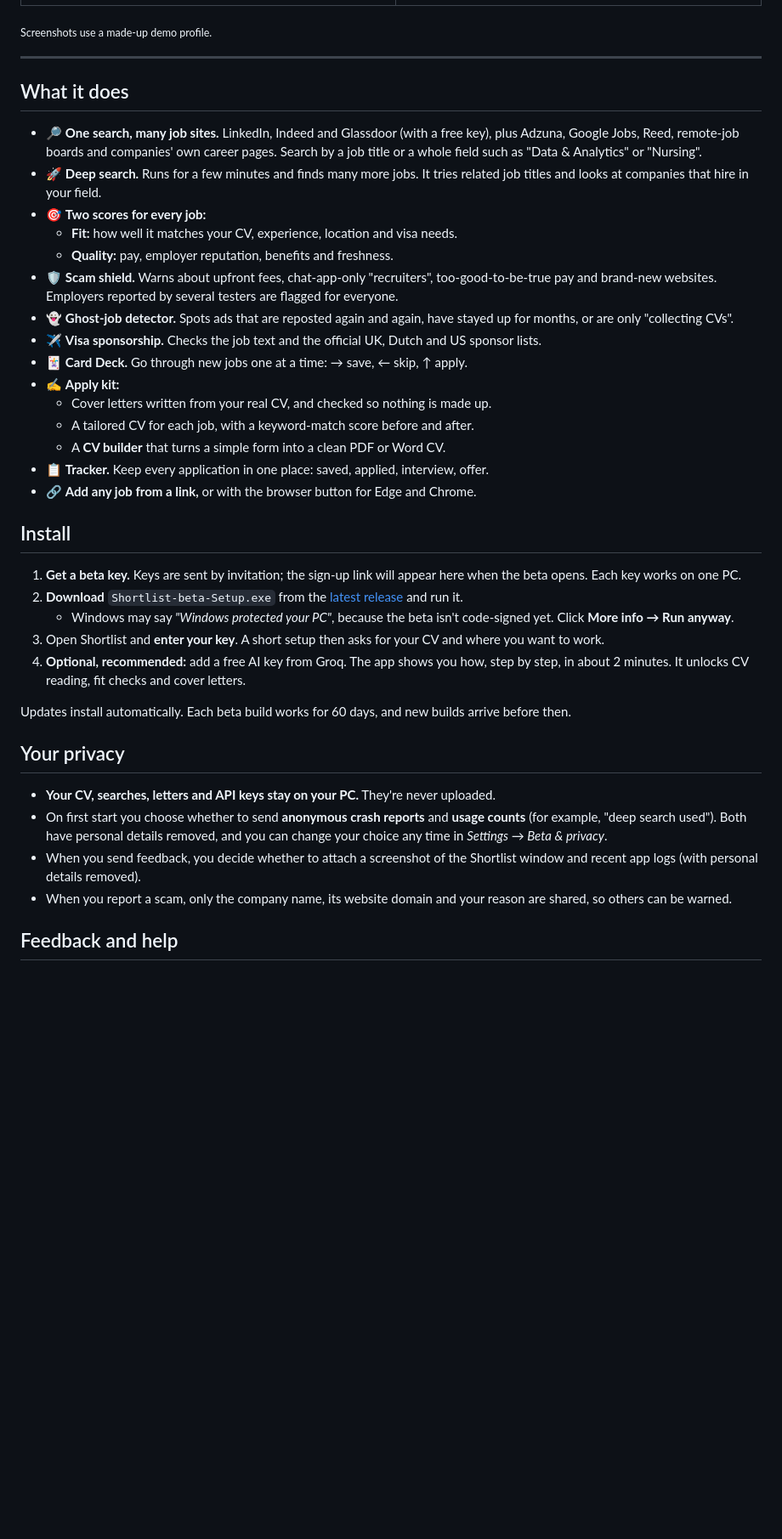
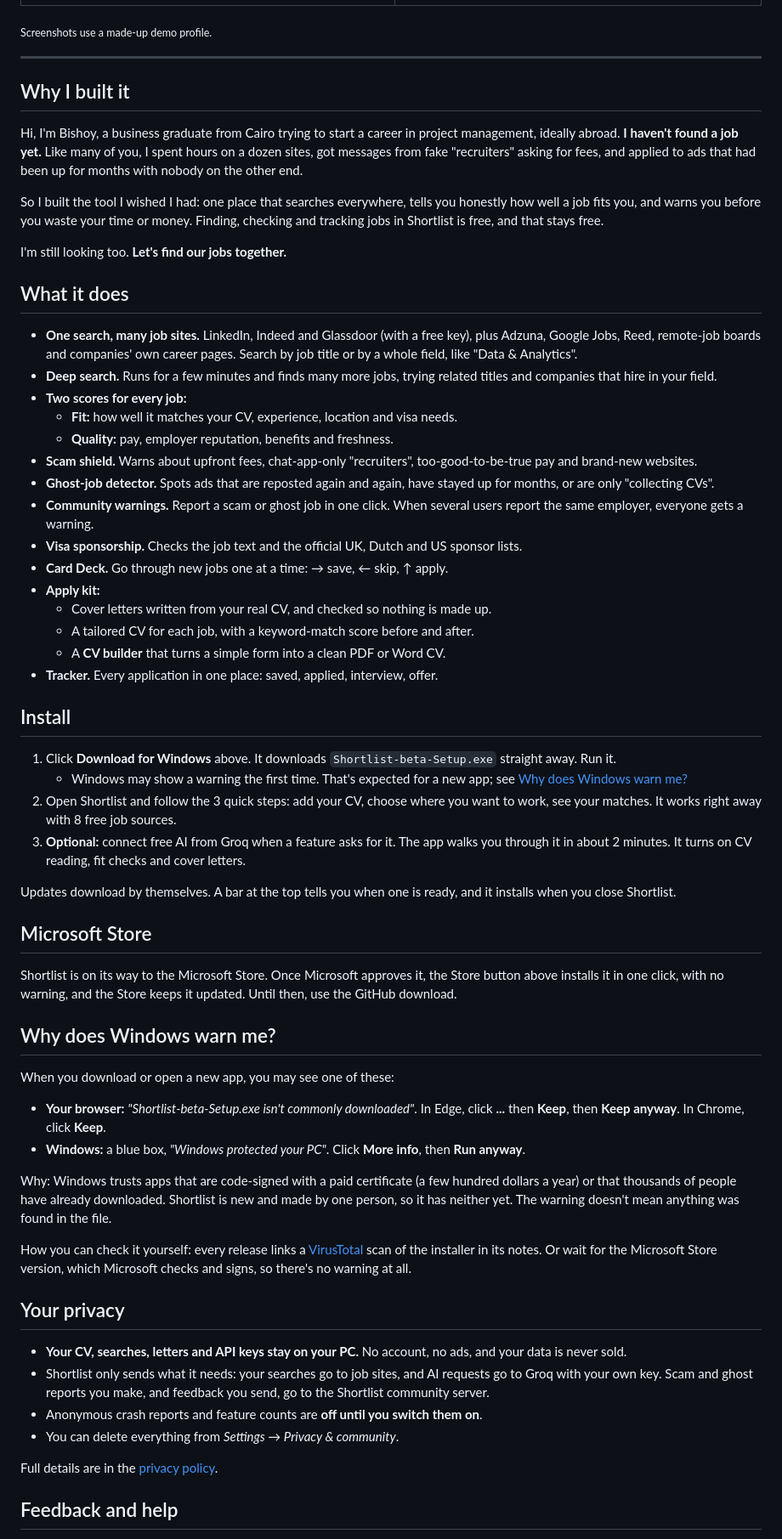
Before and after one commit to BishoyRaafaf/shortlist-releases, a Markdown page: README.md, the part around the change printed below. Shown: that part at 85% size. Rendered like a GitHub page; blank space fills up the shorter version.

Commit message:
Download buttons (GitHub and Microsoft Store), why Windows may warn you, new favicon, privacy update

```diff
--- a/README.md
+++ b/README.md
@@ -21,40 +26,64 @@ A free Windows app that searches many job sites at once, scores every job for yo
 
 ---
 
+## Why I built it
+
+Hi, I'm Bishoy, a business graduate from Cairo trying to start a career in project management, ideally abroad. **I haven't found a job yet.** Like many of you, I spent hours on a dozen sites, got messages from fake "recruiters" asking for fees, and applied to ads that had been up for months with nobody on the other end.
+
+So I built the tool I wished I had: one place that searches everywhere, tells you honestly how well a job fits you, and warns you before you waste your time or money. Finding, checking and tracking jobs in Shortlist is free, and that stays free.
+
+I'm still looking too. **Let's find our jobs together.**
+
 ## What it does
 
-- 🔎 **One search, many job sites.** LinkedIn, Indeed and Glassdoor (with a free key), plus Adzuna, Google Jobs, Reed, remote-job boards and companies' own career pages. Search by a job title or a whole field such as "Data & Analytics" or "Nursing".
-- 🚀 **Deep search.** Runs for a few minutes and finds many more jobs. It tries related job titles and looks at companies that hire in your field.
-- 🎯 **Two scores for every job:**
+- **One search, many job sites.** LinkedIn, Indeed and Glassdoor (with a free key), plus Adzuna, Google Jobs, Reed, remote-job boards and companies' own career pages. Search by job title or by a whole field, like "Data & Analytics".
+- **Deep search.** Runs for a few minutes and finds many more jobs, trying related titles and companies that hire in your field.
+- **Two scores for every job:**
   - **Fit:** how well it matches your CV, experience, location and visa needs.
   - **Quality:** pay, employer reputation, benefits and freshness.
-- 🛡️ **Scam shield.** Warns about upfront fees, chat-app-only "recruiters", too-good-to-be-true pay and brand-new websites. Employers reported by several testers are flagged for everyone.
-- 👻 **Ghost-job detector.** Spots ads that are reposted again and again, have stayed up for months, or are only "collecting CVs".
-- ✈️ **Visa sponsorship.** Checks the job text and the official UK, Dutch and US sponsor lists.
-- 🃏 **Card Deck.** Go through new jobs one at a time: → save, ← skip, ↑ apply.
-- ✍️ **Apply kit:**
+- **Scam shield.** Warns about upfront fees, chat-app-only "recruiters", too-good-to-be-true pay and brand-new websites.
+- **Ghost-job detector.** Spots ads that are reposted again and again, have stayed up for months, or are only "collecting CVs".
+- **Community warnings.** Report a scam or ghost job in one click. When several users report the same employer, everyone gets a warning.
+- **Visa sponsorship.** Checks the job text and the official UK, Dutch and US sponsor lists.
+- **Card Deck.** Go through new jobs one at a time: → save, ← skip, ↑ apply.
+- **Apply kit:**
   - Cover letters written from your real CV, and checked so nothing is made up.
   - A tailored CV for each job, with a keyword-match score before and after.
   - A **CV builder** that turns a simple form into a clean PDF or Word CV.
-- 📋 **Tracker.** Keep every application in one place: saved, applied, interview, offer.
-- 🔗 **Add any job from a link,** or with the browser button for Edge and Chrome.
+- **Tracker.** Every application in one place: saved, applied, interview, offer.
 
 ## Install
 
-1. **Get a beta key.** Keys are sent by invitation; the sign-up link will appear here when the beta opens. Each key works on one PC.
-2. **Download** `Shortlist-beta-Setup.exe` from the [latest release](https://github.com/BishoyRaafaf/shortlist-releases/releases/latest) and run it.
-   - Windows may say *"Windows protected your PC"*, because the beta isn't code-signed yet. Click **More info → Run anyway**.
-3. Open Shortlist and **enter your key**. A short setup then asks for your CV and where you want to work.
-4. **Optional, recommended:** add a free AI key from Groq. The app shows you how, step by step, in about 2 minutes. It unlocks CV reading, fit checks and cover letters.
+1. Click **Download for Windows** above. It downloads `Shortlist-beta-Setup.exe` straight away. Run it.
+   - Windows may show a warning the first time. That's expected for a new app; see [Why does Windows warn me?](#why-does-windows-warn-me)
+2. Open Shortlist and follow the 3 quick steps: add your CV, choose where you want to work, see your matches. It works right away with 8 free job sources.
+3. **Optional:** connect free AI from Groq when a feature asks for it. The app walks you through it in about 2 minutes. It turns on CV reading, fit checks and cover letters.
 
-Updates install automatically. Each beta build works for 60 days, and new builds arrive before then.
+Updates download by themselves. A bar at the top tells you when one is ready, and it installs when you close Shortlist.
+
+## Microsoft Store
+
+Shortlist is on its way to the Microsoft Store. Once Microsoft approves it, the Store button above installs it in one click, with no warning, and the Store keeps it updated. Until then, use the GitHub download.
+
+## Why does Windows warn me?
+
+When you download or open a new app, you may see one of these:
+
+- **Your browser:** *"Shortlist-beta-Setup.exe isn't commonly downloaded"*. In Edge, click **...** then **Keep**, then **Keep anyway**. In Chrome, click **Keep**.
+- **Windows:** a blue box, *"Windows protected your PC"*. Click **More info**, then **Run anyway**.
+
+Why: Windows trusts apps that are code-signed with a paid certificate (a few hundred dollars a year) or that thousands of people have already downloaded. Shortlist is new and made by one person, so it has neither yet. The warning doesn't mean anything was found in the file.
+
+How you can check it yourself: every release links a [VirusTotal](https://www.virustotal.com) scan of the installer in its notes. Or wait for the Microsoft Store version, which Microsoft checks and signs, so there's no warning at all.
 
 ## Your privacy
 
-- **Your CV, searches, letters and API keys stay on your PC.** They're never uploaded.
-- On first start you choose whether to send **anonymous crash reports** and **usage counts** (for example, "deep search used"). Both have personal details removed, and you can change your choice any time in *Settings → Beta & privacy*.
-- When you send feedback, you decide whether to attach a screenshot of the Shortlist window and recent app logs (with personal details removed).
-- When you report a scam, only the company name, its website domain and your reason are shared, so others can be warned.
+- **Your CV, searches, letters and API keys stay on your PC.** No account, no ads, and your data is never sold.
+- Shortlist only sends what it needs: your searches go to job sites, and AI requests go to Groq with your own key. Scam and ghost reports you make, and feedback you send, go to the Shortlist community server.
+- Anonymous crash reports and feature counts are **off until you switch them on**.
+- You can delete everything from *Settings → Privacy & community*.
+
+Full details are in the [privacy policy](PRIVACY.md).
 
 ## Feedback and help
 
```
Also changed, not shown: other parts of README.md (+30 -10 lines), PRIVACY.md (+4 -2 lines), favicon-2026.png (added), 2 other files.
